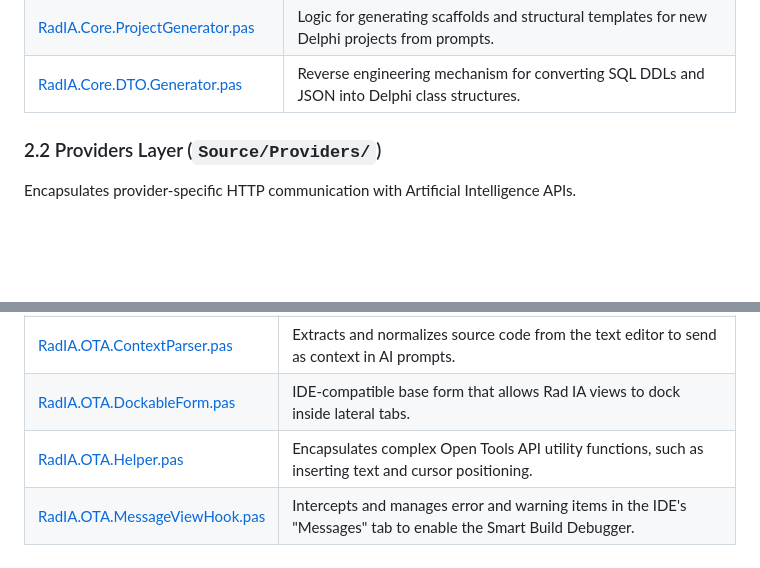
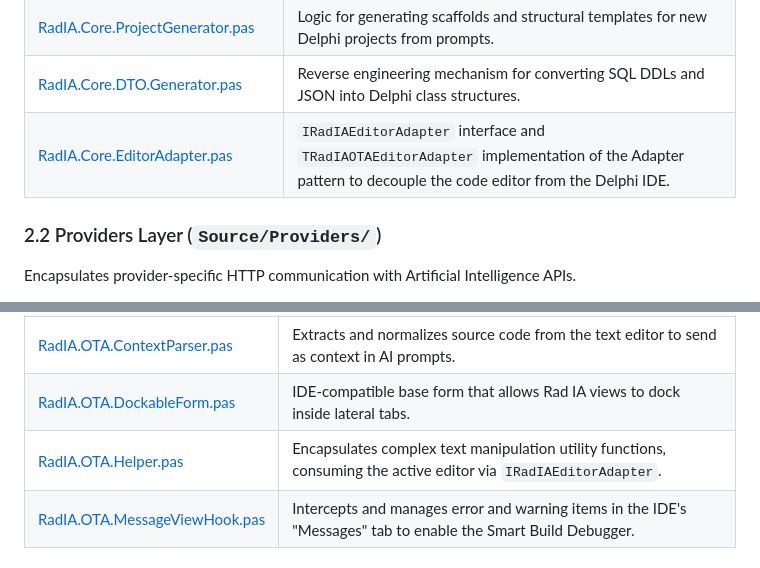
Before and after one commit to onyxadm/RadIA-Plugin, a Markdown page: docs/source_code_guide.en.md, 2 parts joined by grey strips. GitHub-like rendering; blank space fills up the shorter version.

```diff
--- a/docs/source_code_guide.en.md
+++ b/docs/source_code_guide.en.md
@@ -41,6 +41,7 @@ Contains the central business rules of Rad IA. It is agnostic to the IDE and phy
 | [RadIA.Core.ProjectContext.pas](file:///d:/Projetos/PluginDelphiIA/Source/Core/RadIA.Core.ProjectContext.pas) | Extracts information from the active unit in the editor or files within the current Delphi project structure. |
 | [RadIA.Core.ProjectGenerator.pas](file:///d:/Projetos/PluginDelphiIA/Source/Core/RadIA.Core.ProjectGenerator.pas) | Logic for generating scaffolds and structural templates for new Delphi projects from prompts. |
 | [RadIA.Core.DTO.Generator.pas](file:///d:/Projetos/PluginDelphiIA/Source/Core/RadIA.Core.DTO.Generator.pas) | Reverse engineering mechanism for converting SQL DDLs and JSON into Delphi class structures. |
+| [RadIA.Core.EditorAdapter.pas](file:///d:/Projetos/PluginDelphiIA/Source/Core/RadIA.Core.EditorAdapter.pas) | `IRadIAEditorAdapter` interface and `TRadIAOTAEditorAdapter` implementation of the Adapter pattern to decouple the code editor from the Delphi IDE. |
 
 ### 2.2 Providers Layer (`Source/Providers/`)
 Encapsulates provider-specific HTTP communication with Artificial Intelligence APIs.
@@ -65,7 +66,7 @@ Uses Delphi's extension APIs (**Open Tools API - OTA**) to dock visual panels an
 | [RadIA.OTA.EditorHook.pas](file:///d:/Projetos/PluginDelphiIA/Source/Integration/RadIA.OTA.EditorHook.pas) | Action interceptor hook. Manages right-click context menus in the Delphi IDE code editor. |
 | [RadIA.OTA.ContextParser.pas](file:///d:/Projetos/PluginDelphiIA/Source/Integration/RadIA.OTA.ContextParser.pas) | Extracts and normalizes source code from the text editor to send as context in AI prompts. |
 | [RadIA.OTA.DockableForm.pas](file:///d:/Projetos/PluginDelphiIA/Source/Integration/RadIA.OTA.DockableForm.pas) | IDE-compatible base form that allows Rad IA views to dock inside lateral tabs. |
-| [RadIA.OTA.Helper.pas](file:///d:/Projetos/PluginDelphiIA/Source/Integration/RadIA.OTA.Helper.pas) | Encapsulates complex Open Tools API utility functions, such as inserting text and cursor positioning. |
+| [RadIA.OTA.Helper.pas](file:///d:/Projetos/PluginDelphiIA/Source/Integration/RadIA.OTA.Helper.pas) | Encapsulates complex text manipulation utility functions, consuming the active editor via `IRadIAEditorAdapter`. |
 | [RadIA.OTA.MessageViewHook.pas](file:///d:/Projetos/PluginDelphiIA/Source/Integration/RadIA.OTA.MessageViewHook.pas) | Intercepts and manages error and warning items in the IDE's "Messages" tab to enable the Smart Build Debugger. |
 
 ### 2.4 User Interface Layer (`Source/UI/`)
```
Also changed, not shown: docs/source_code_guide.md (+2 -1 lines).
